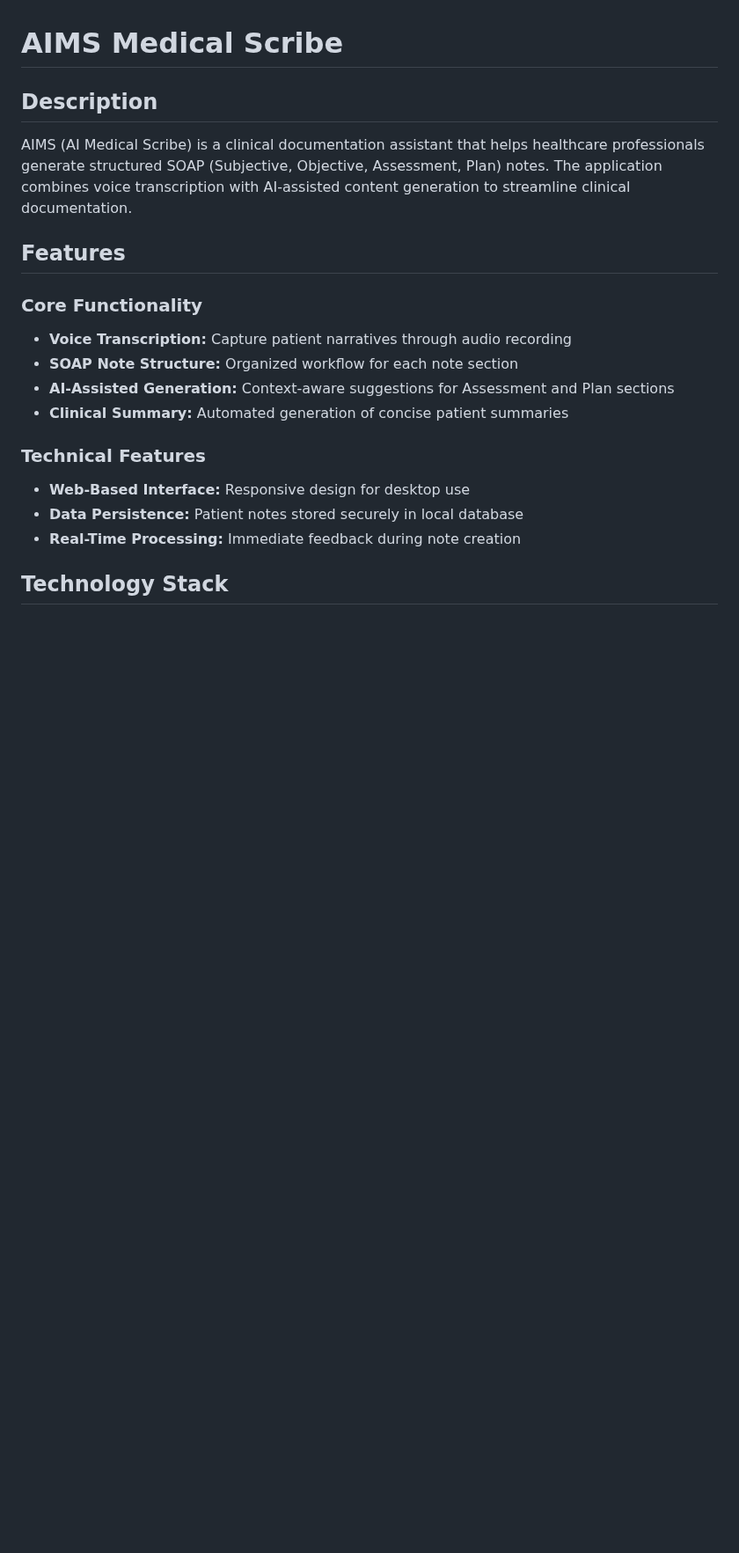
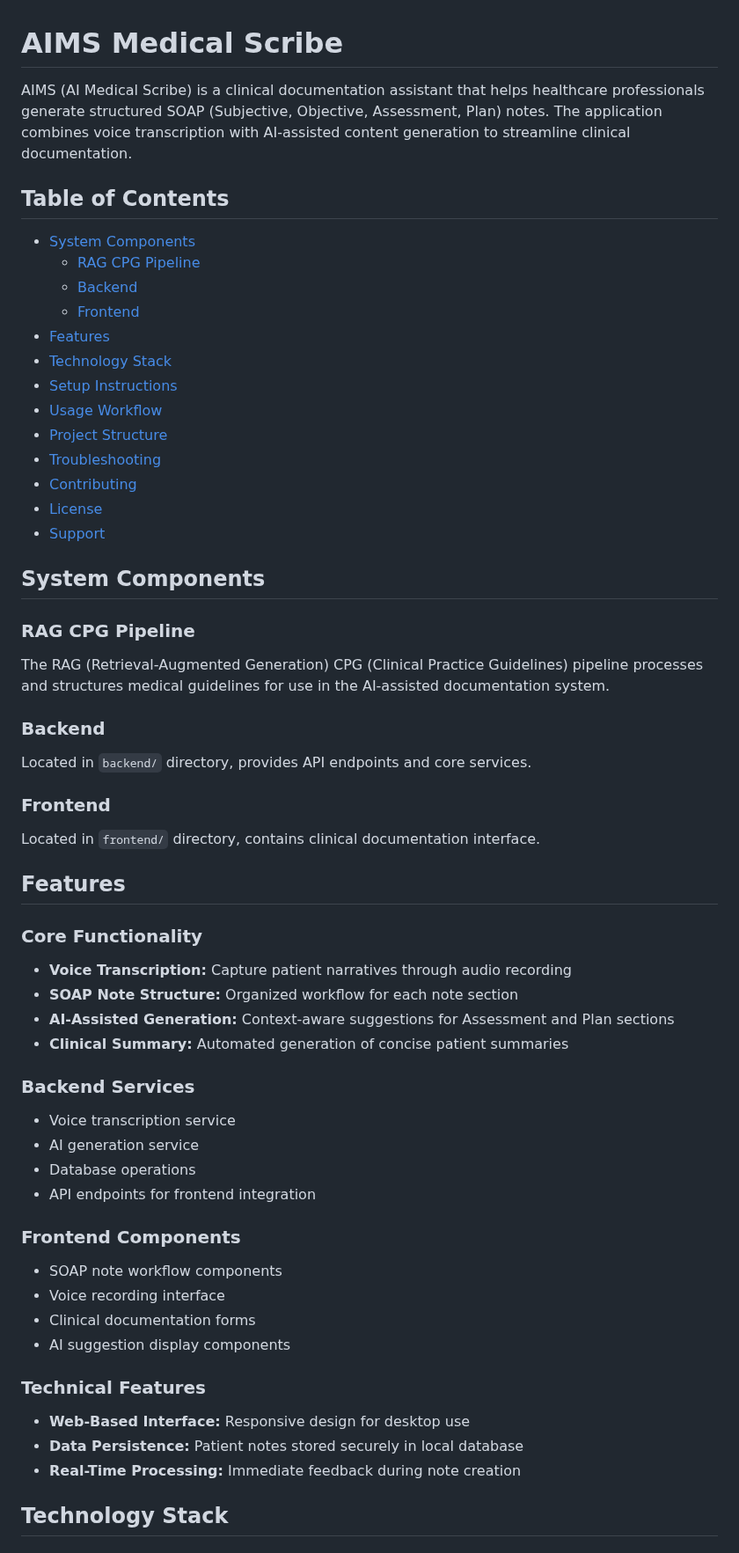
Before and after one commit to Fernado03/AIMS-final-mvp, a Markdown page: README.md, the part around one of its changes. Shown at 88% size. GitHub-like rendering; blank space fills up the shorter version.

```diff
--- a/README.md
+++ b/README.md
@@ -1,8 +1,32 @@
 # AIMS Medical Scribe
 
-## Description
+AIMS (AI Medical Scribe) is a clinical documentation assistant that helps healthcare professionals generate structured SOAP (Subjective, Objective, Assessment, Plan) notes. The application combines voice transcription with AI-assisted content generation to streamline clinical documentation.
 
-AIMS (AI Medical Scribe) is a clinical documentation assistant that helps healthcare professionals generate structured SOAP (Subjective, Objective, Assessment, Plan) notes. The application combines voice transcription with AI-assisted content generation to streamline clinical documentation.
+## Table of Contents
+- [System Components](#system-components)
+  - [RAG CPG Pipeline](#rag-cpg-pipeline)
+  - [Backend](#backend)
+  - [Frontend](#frontend)
+- [Features](#features)
+- [Technology Stack](#technology-stack)
+- [Setup Instructions](#setup-instructions)
+- [Usage Workflow](#usage-workflow)
+- [Project Structure](#project-structure)
+- [Troubleshooting](#troubleshooting)
+- [Contributing](#contributing)
+- [License](#license)
+- [Support](#support)
+
+## System Components
+
+### RAG CPG Pipeline
+The RAG (Retrieval-Augmented Generation) CPG (Clinical Practice Guidelines) pipeline processes and structures medical guidelines for use in the AI-assisted documentation system.
+
+### Backend
+Located in `backend/` directory, provides API endpoints and core services.
+
+### Frontend
+Located in `frontend/` directory, contains clinical documentation interface.
 
 ## Features
 
@@ -12,6 +36,18 @@ AIMS (AI Medical Scribe) is a clinical documentation assistant that helps health
 - **AI-Assisted Generation:** Context-aware suggestions for Assessment and Plan sections
 - **Clinical Summary:** Automated generation of concise patient summaries
 
+### Backend Services
+- Voice transcription service
+- AI generation service
+- Database operations
+- API endpoints for frontend integration
+
+### Frontend Components
+- SOAP note workflow components
+- Voice recording interface
+- Clinical documentation forms
+- AI suggestion display components
+
 ### Technical Features
 - **Web-Based Interface:** Responsive design for desktop use
 - **Data Persistence:** Patient notes stored securely in local database
```
Also changed, not shown: other parts of README.md (+37 -18 lines).
